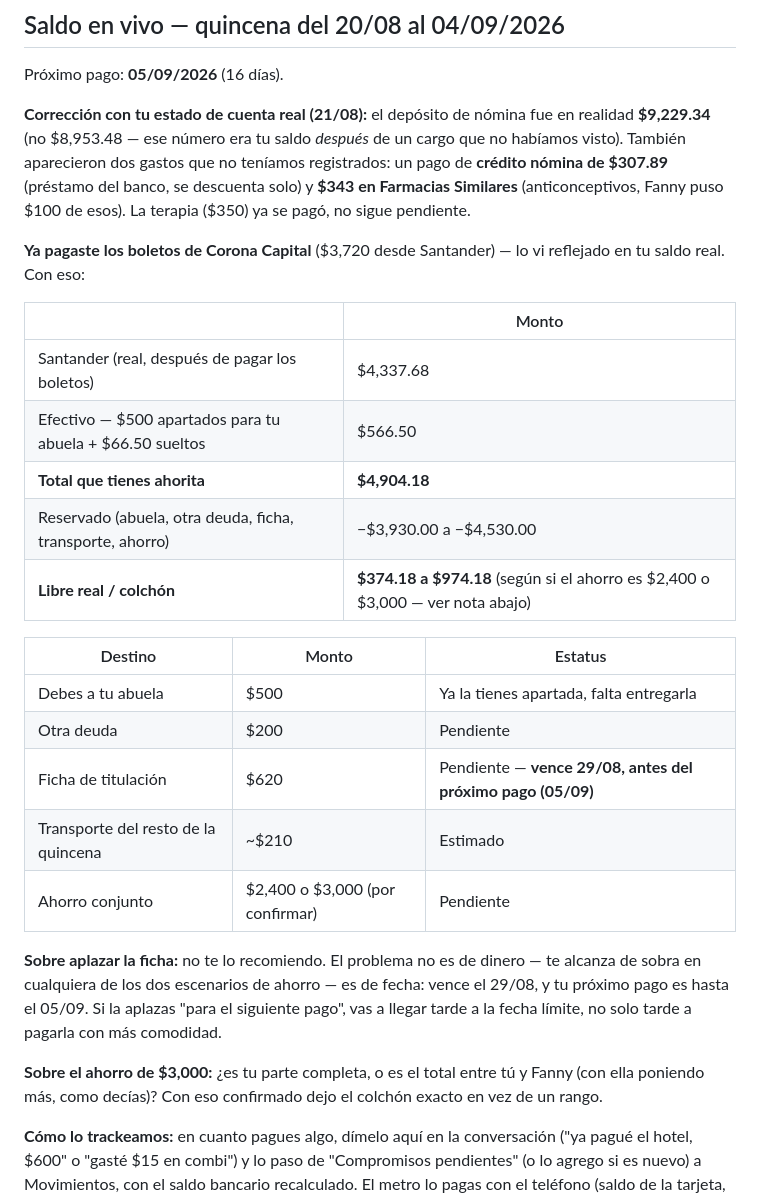
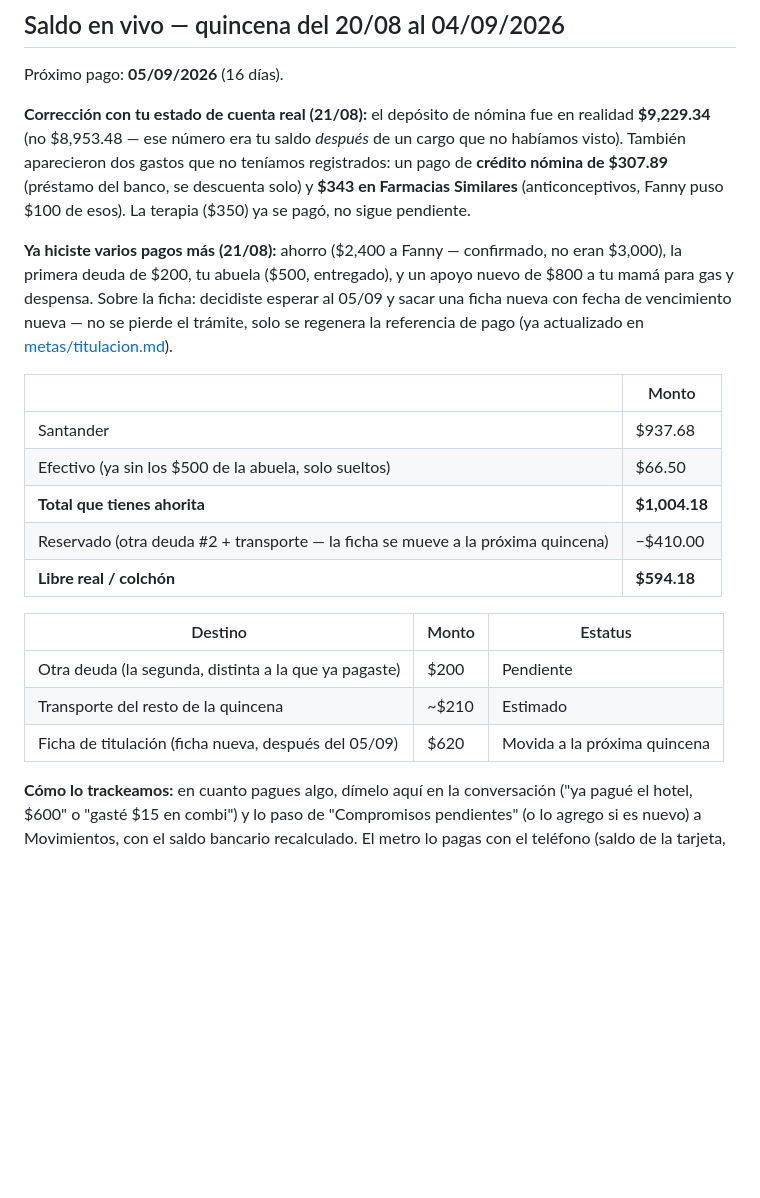
Before and after one commit to skywalkerdiego/Cerebro, a Markdown page: finanzas/gastos.md, the part around one of its changes. GitHub-like rendering; blank space fills up the shorter version.

```diff
--- a/finanzas/gastos.md
+++ b/finanzas/gastos.md
@@ -22,34 +22,27 @@ aparecieron dos gastos que no teníamos registrados: un pago de
 y **$343 en Farmacias Similares** (anticonceptivos, Fanny puso $100 de
 esos). La terapia ($350) ya se pagó, no sigue pendiente.
 
-**Ya pagaste los boletos de Corona Capital** ($3,720 desde Santander) —
-lo vi reflejado en tu saldo real. Con eso:
+**Ya hiciste varios pagos más (21/08):** ahorro ($2,400 a Fanny —
+confirmado, no eran $3,000), la primera deuda de $200, tu abuela ($500,
+entregado), y un apoyo nuevo de $800 a tu mamá para gas y despensa.
+Sobre la ficha: decidiste esperar al 05/09 y sacar una ficha nueva con
+fecha de vencimiento nueva — no se pierde el trámite, solo se
+regenera la referencia de pago (ya actualizado en
+[metas/titulacion.md](../metas/titulacion.md)).
 
 | | Monto |
 |---|---|
-| Santander (real, después de pagar los boletos) | $4,337.68 |
-| Efectivo — $500 apartados para tu abuela + $66.50 sueltos | $566.50 |
-| **Total que tienes ahorita** | **$4,904.18** |
-| Reservado (abuela, otra deuda, ficha, transporte, ahorro) | −$3,930.00 a −$4,530.00 |
-| **Libre real / colchón** | **$374.18 a $974.18** (según si el ahorro es $2,400 o $3,000 — ver nota abajo) |
+| Santander | $937.68 |
+| Efectivo (ya sin los $500 de la abuela, solo sueltos) | $66.50 |
+| **Total que tienes ahorita** | **$1,004.18** |
+| Reservado (otra deuda #2 + transporte — la ficha se mueve a la próxima quincena) | −$410.00 |
+| **Libre real / colchón** | **$594.18** |
 
 | Destino | Monto | Estatus |
 |---|---|---|
-| Debes a tu abuela | $500 | Ya la tienes apartada, falta entregarla |
-| Otra deuda | $200 | Pendiente |
-| Ficha de titulación | $620 | Pendiente — **vence 29/08, antes del próximo pago (05/09)** |
+| Otra deuda (la segunda, distinta a la que ya pagaste) | $200 | Pendiente |
 | Transporte del resto de la quincena | ~$210 | Estimado |
-| Ahorro conjunto | $2,400 o $3,000 (por confirmar) | Pendiente |
-
-**Sobre aplazar la ficha:** no te lo recomiendo. El problema no es de
-dinero — te alcanza de sobra en cualquiera de los dos escenarios de
-ahorro — es de fecha: vence el 29/08, y tu próximo pago es hasta el
-05/09. Si la aplazas "para el siguiente pago", vas a llegar tarde a la
-fecha límite, no solo tarde a pagarla con más comodidad.
-
-**Sobre el ahorro de $3,000:** ¿es tu parte completa, o es el total
-entre tú y Fanny (con ella poniendo más, como decías)? Con eso
-confirmado dejo el colchón exacto en vez de un rango.
+| Ficha de titulación (ficha nueva, después del 05/09) | $620 | Movida a la próxima quincena |
 
 **Cómo lo trackeamos:** en cuanto pagues algo, dímelo aquí en la
 conversación ("ya pagué el hotel, $600" o "gasté $15 en combi") y lo
```
Also changed, not shown: other parts of finanzas/gastos.md (+11 -4 lines), finanzas/README.md (+16 -17 lines), metas/titulacion.md (+1 -1 lines).
